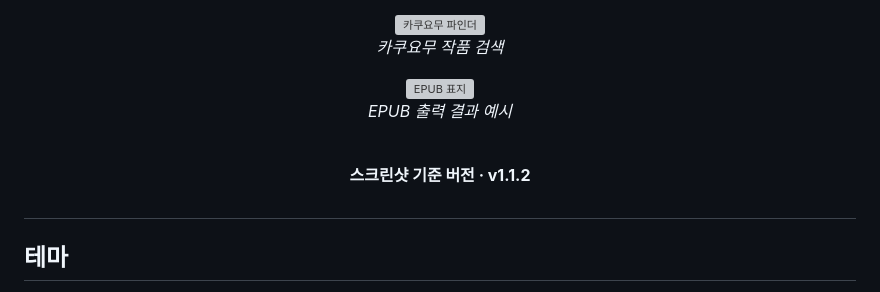
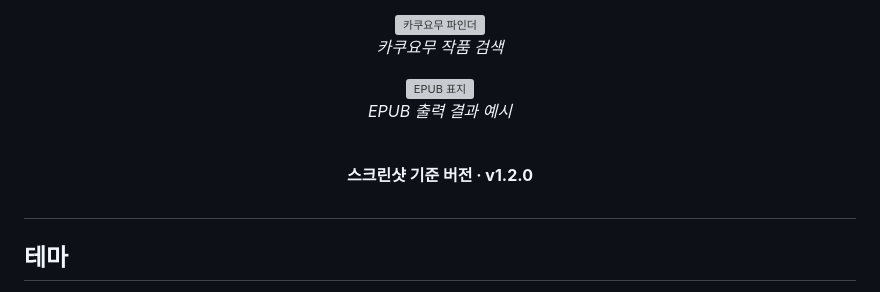
Before and after one commit to Minekmj/Novel-Syosetu-Kakuyomu-Downloader-Translator, a Markdown page: readme.md, the part around one of its changes. Drawn GitHub-style; grey boxes are pictures that could not be loaded.

```diff
--- a/readme.md
+++ b/readme.md
@@ -111,7 +115,7 @@
 
 <br>
 
-<p><b>스크린샷 기준 버전 · v1.1.2</b></p>
+<p><b>스크린샷 기준 버전 · v1.2.0</b></p>
 
 </div>
 
```
Also changed, not shown: other parts of readme.md (+6 -2 lines).
